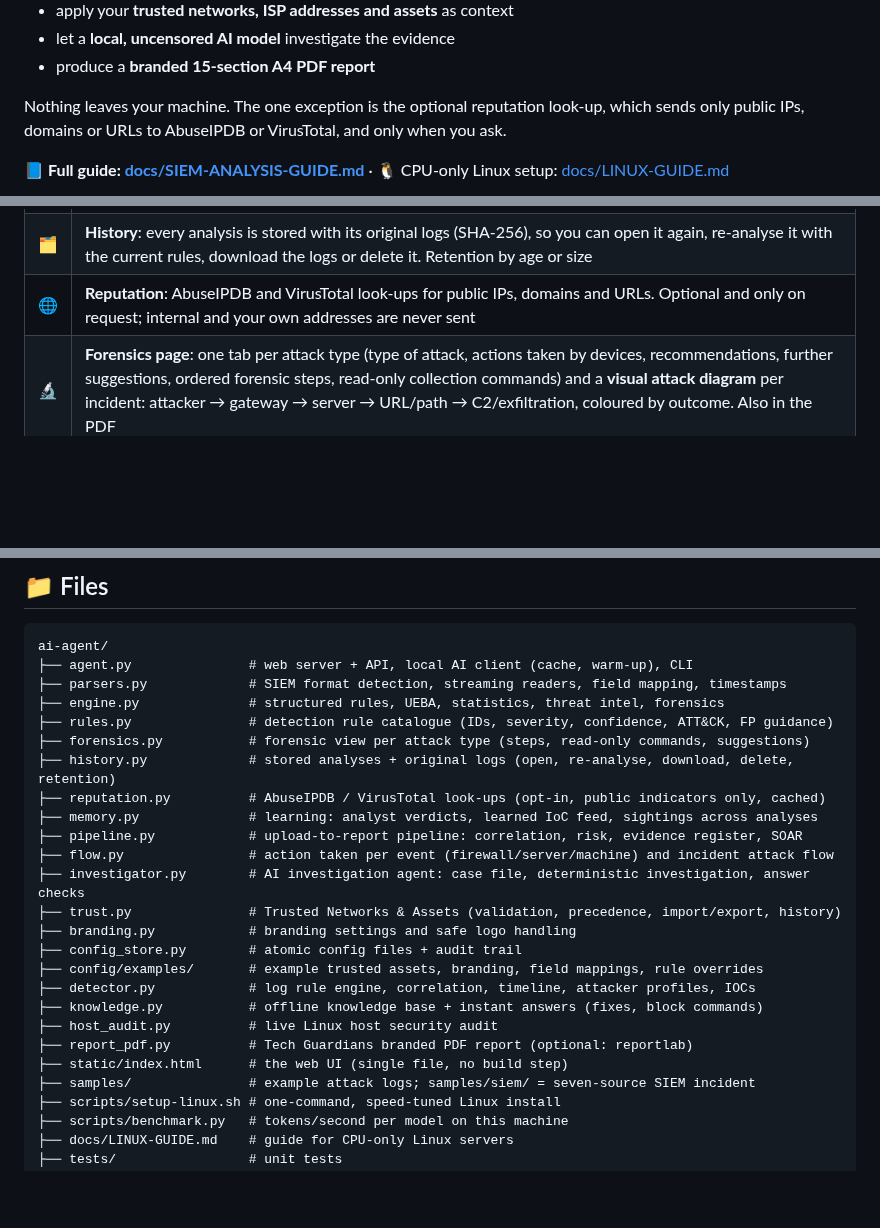
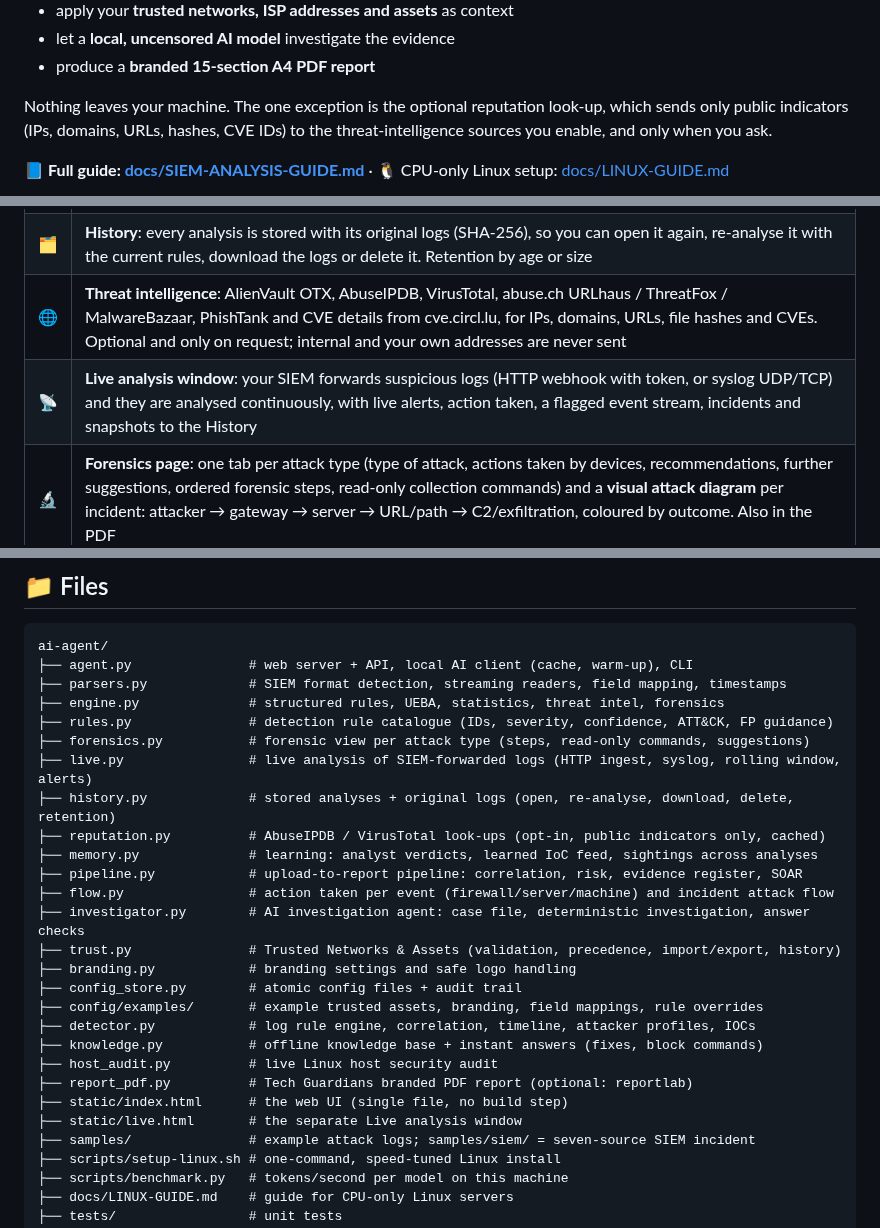
Before and after one commit to nehraeduhub/CyberSecuirty, a Markdown page: ai-agent/README.md, 3 parts joined by grey strips. GitHub-like rendering; blank space fills up the shorter version.

```diff
--- a/ai-agent/README.md
+++ b/ai-agent/README.md
@@ -12,7 +12,7 @@ IDS, proxy, DNS, EDR, web) and it will:
 - produce a **branded 15-section A4 PDF report**
 
 Nothing leaves your machine. The one exception is the optional reputation look-up, which sends
-only public IPs, domains or URLs to AbuseIPDB or VirusTotal, and only when you ask.
+only public indicators (IPs, domains, URLs, hashes, CVE IDs) to the threat-intelligence sources you enable, and only when you ask.
 
 📘 **Full guide: [docs/SIEM-ANALYSIS-GUIDE.md](docs/SIEM-ANALYSIS-GUIDE.md)** · 🐧 CPU-only Linux setup: [docs/LINUX-GUIDE.md](docs/LINUX-GUIDE.md)
 
@@ -38,7 +38,8 @@ only public IPs, domains or URLs to AbuseIPDB or VirusTotal, and only when you a
 | 🏢 | **Trusted Networks & Assets**: CIDR/IP inventory with precedence, import/export with preview, and a change history. Trust is context and never suppresses a finding |
 | 🎨 | **Branding**: app and organisation names, logo (validated PNG/JPEG), colours and report labels, all editable in the UI. Hide it from the web UI with `"ui_show_branding": false`, and lock the Branding page with `"ui_hide_branding_page": true` in `config.json` |
 | 🗂️ | **History**: every analysis is stored with its original logs (SHA-256), so you can open it again, re-analyse it with the current rules, download the logs or delete it. Retention by age or size |
-| 🌐 | **Reputation**: AbuseIPDB and VirusTotal look-ups for public IPs, domains and URLs. Optional and only on request; internal and your own addresses are never sent |
+| 🌐 | **Threat intelligence**: AlienVault OTX, AbuseIPDB, VirusTotal, abuse.ch URLhaus / ThreatFox / MalwareBazaar, PhishTank and CVE details from cve.circl.lu, for IPs, domains, URLs, file hashes and CVEs. Optional and only on request; internal and your own addresses are never sent |
+| 📡 | **Live analysis window**: your SIEM forwards suspicious logs (HTTP webhook with token, or syslog UDP/TCP) and they are analysed continuously, with live alerts, action taken, a flagged event stream, incidents and snapshots to the History |
 | 🔬 | **Forensics page**: one tab per attack type (type of attack, actions taken by devices, recommendations, further suggestions, ordered forensic steps, read-only collection commands) and a **visual attack diagram** per incident: attacker → gateway → server → URL/path → C2/exfiltration, coloured by outcome. Also in the PDF |
 | 🟢 | **Trusted always green**: your networks, ISP addresses and assets are never shown as malicious, never listed as IOCs and never block targets. Their findings are still reported |
 | 🧠 | **Learns from your data**: your true/false-positive verdicts, confirmed and reputation-malicious indicators (a local IoC feed) and earlier sightings feed into every new analysis and the AI's case file. Reviewable and removable; nothing is ever hidden |
@@ -189,6 +190,7 @@ ai-agent/
 ├── engine.py              # structured rules, UEBA, statistics, threat intel, forensics
 ├── rules.py               # detection rule catalogue (IDs, severity, confidence, ATT&CK, FP guidance)
 ├── forensics.py           # forensic view per attack type (steps, read-only commands, suggestions)
+├── live.py                # live analysis of SIEM-forwarded logs (HTTP ingest, syslog, rolling window, alerts)
 ├── history.py             # stored analyses + original logs (open, re-analyse, download, delete, retention)
 ├── reputation.py          # AbuseIPDB / VirusTotal look-ups (opt-in, public indicators only, cached)
 ├── memory.py              # learning: analyst verdicts, learned IoC feed, sightings across analyses
@@ -204,6 +206,7 @@ ai-agent/
 ├── host_audit.py          # live Linux host security audit
 ├── report_pdf.py          # Tech Guardians branded PDF report (optional: reportlab)
 ├── static/index.html      # the web UI (single file, no build step)
+├── static/live.html       # the separate Live analysis window
 ├── samples/               # example attack logs; samples/siem/ = seven-source SIEM incident
 ├── scripts/setup-linux.sh # one-command, speed-tuned Linux install
 ├── scripts/benchmark.py   # tokens/second per model on this machine
```
Also changed, not shown: ai-agent/docs/LINUX-GUIDE.md (+1 -0 lines), ai-agent/docs/SIEM-ANALYSIS-GUIDE.md (+82 -23 lines), ai-agent/docs/screenshot-live.jpg (added), 7 other files.
